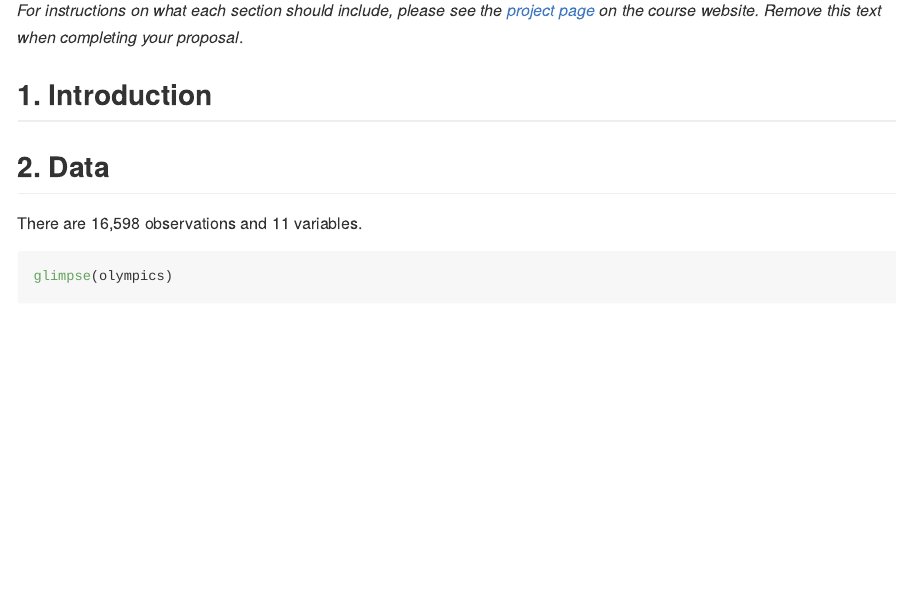
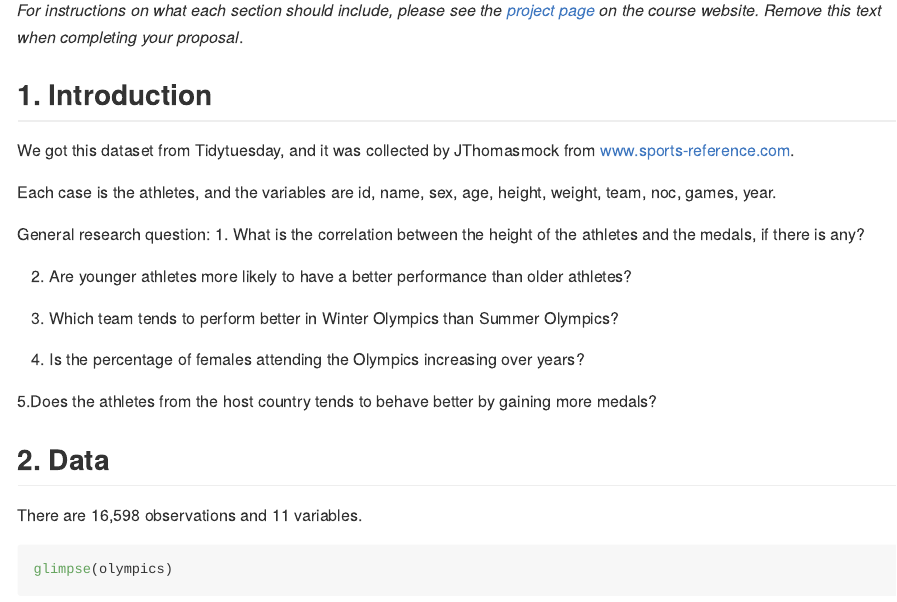
Before and after one commit to ids-s1-21/project-CPL, an R Markdown document (proposal/proposal.Rmd): the page in a window 1100 px wide, from 380 px down. Rendered offline with R 4.5, knitr and Pandoc, with nearby package versions; some code elsewhere in the file could not run offline; long lines of code are wrapped.

Commit message:
Completed section 1

```diff
--- a/proposal/proposal.Rmd
+++ b/proposal/proposal.Rmd
@@ -14,7 +14,20 @@ olympics <- readr::read_csv('https://raw.githubusercontent.com/rfordatascience/t
 
 ## 1. Introduction
 
+We got this dataset from Tidytuesday, and it was collected by JThomasmock from www.sports-reference.com.
 
+Each case is the athletes, and the variables are id, name, sex, age, height, weight, team, noc, games, year.
+
+General research question:
+1. What is the correlation between the height of the athletes and the medals, if there is any?
+
+2. Are younger athletes more likely to have a better performance than older athletes?
+
+3. Which team tends to perform better in Winter Olympics than Summer Olympics?
+
+4. Is the percentage of females attending the Olympics increasing over years?
+
+5.Does the athletes from the host country tends to behave better by gaining more medals?
 
 ## 2. Data
 
```
